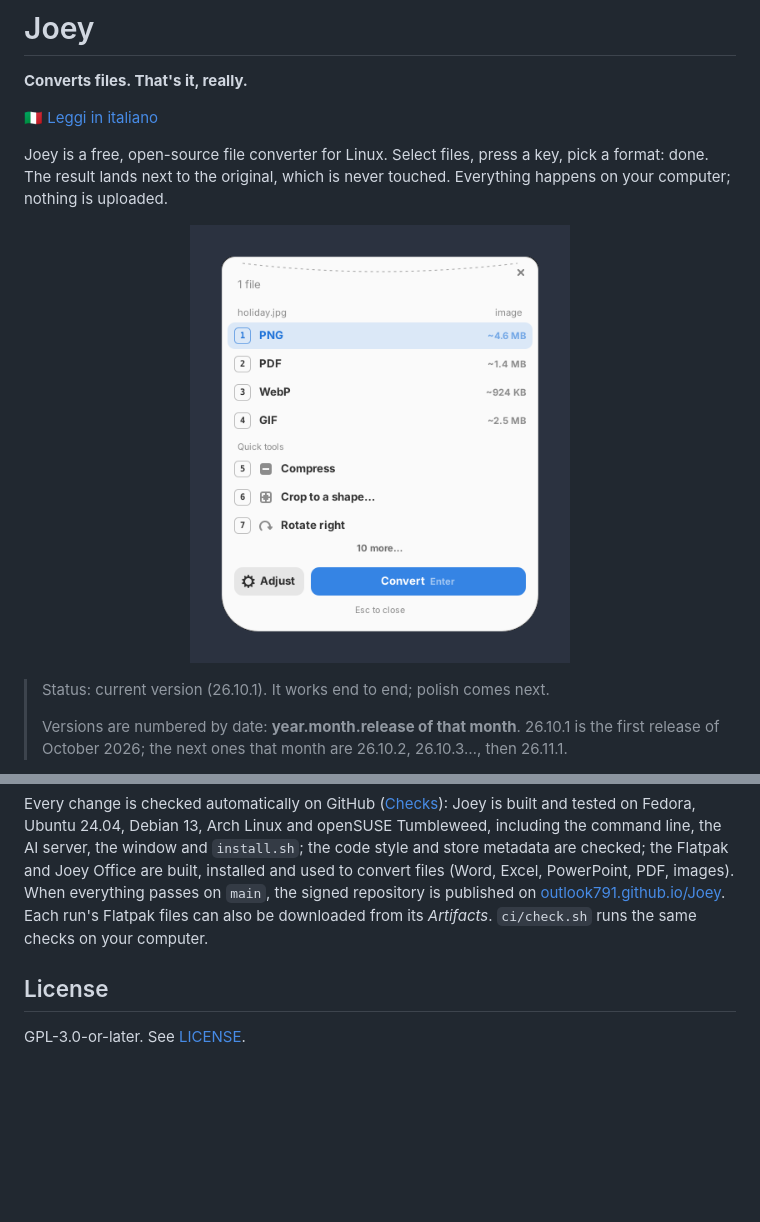
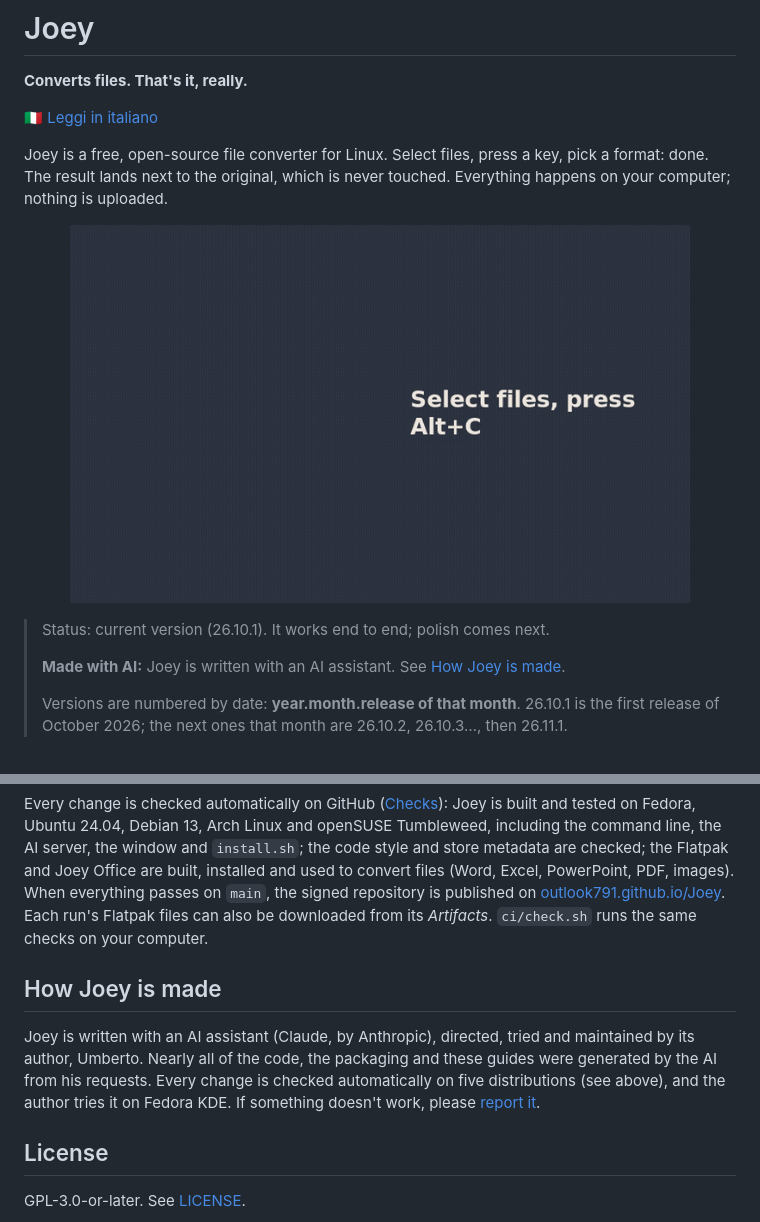
Before and after one commit to outlook791/Joey, a Markdown page: README.md, 2 parts joined by grey strips. Drawn GitHub-style; pictures changed too: docs/images/demo-en.gif (added); blank space fills up the shorter version.

```diff
--- a/README.md
+++ b/README.md
@@ -6,9 +6,11 @@
 
 Joey is a free, open-source file converter for Linux. Select files, press a key, pick a format: done. The result lands next to the original, which is never touched. Everything happens on your computer; nothing is uploaded.
 
-<p align="center"><img src="docs/screenshots/en/menu.png" width="380" alt="Joey's window: a photo, with the formats it can become and quick tools"></p>
+<p align="center"><img src="docs/images/demo-en.gif" width="620" alt="A photo becomes a PDF: Joey opens, Enter, done"></p>
 
 > Status: current version (26.10.1). It works end to end; polish comes next.
+>
+> **Made with AI:** Joey is written with an AI assistant. See [How Joey is made](#how-joey-is-made).
 >
 > Versions are numbered by date: **year.month.release of that month**. 26.10.1 is the first release of October 2026; the next ones that month are 26.10.2, 26.10.3…, then 26.11.1.
 
@@ -350,6 +352,10 @@ Run the tests with `cargo test`. Conversions the installed programs can't do are
 
 Every change is checked automatically on GitHub ([Checks](.github/workflows/checks.yml)): Joey is built and tested on Fedora, Ubuntu 24.04, Debian 13, Arch Linux and openSUSE Tumbleweed, including the command line, the AI server, the window and `install.sh`; the code style and store metadata are checked; the Flatpak and Joey Office are built, installed and used to convert files (Word, Excel, PowerPoint, PDF, images). When everything passes on `main`, the signed repository is published on [outlook791.github.io/Joey](https://outlook791.github.io/Joey/). Each run's Flatpak files can also be downloaded from its *Artifacts*. `ci/check.sh` runs the same checks on your computer.
 
+## How Joey is made
+
+Joey is written with an AI assistant (Claude, by Anthropic), directed, tried and maintained by its author, Umberto. Nearly all of the code, the packaging and these guides were generated by the AI from his requests. Every change is checked automatically on five distributions (see above), and the author tries it on Fedora KDE. If something doesn't work, please [report it](#feedback-and-problem-reports).
+
 ## License
 
 GPL-3.0-or-later. See [LICENSE](LICENSE).
```
Also changed, not shown: README.it.md (+7 -1 lines), docs/images/demo-it.gif (added), 2 other files.
